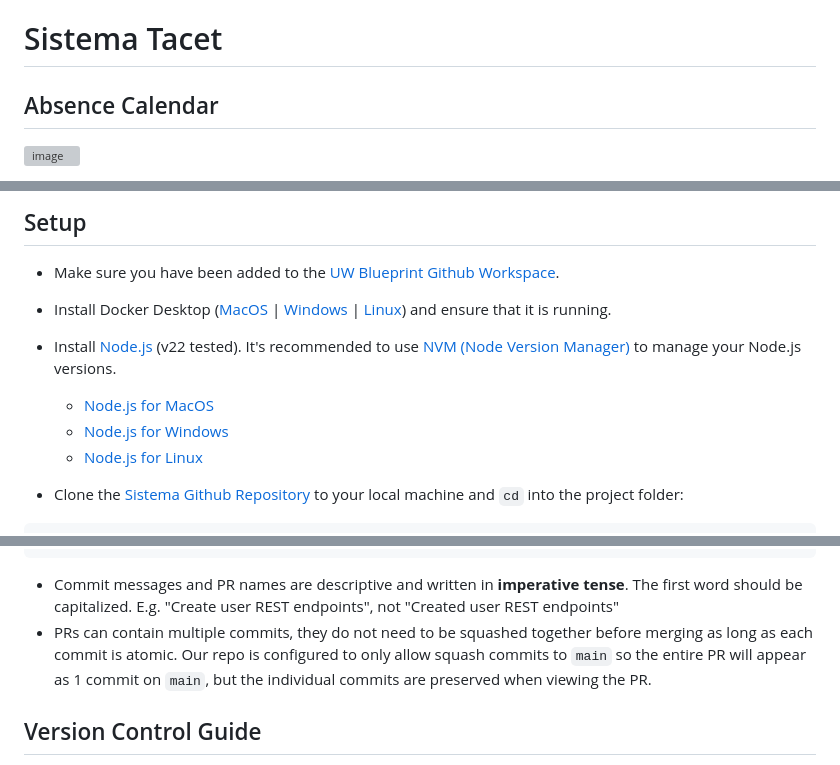
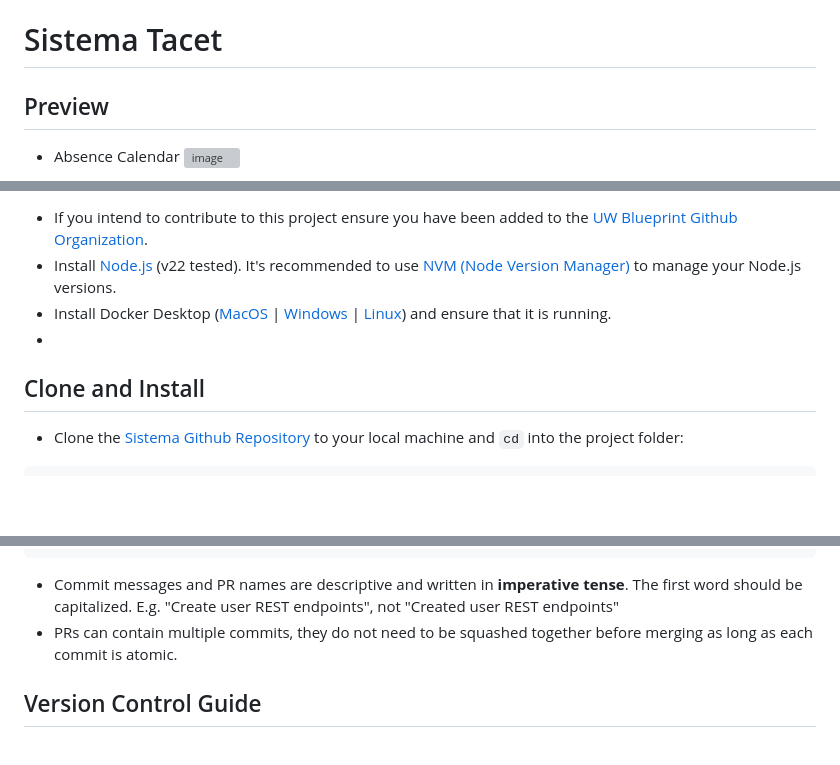
Before and after one commit to uwblueprint/sistema, a Markdown page: README.md, 3 parts joined by grey strips. Rendered like a GitHub page; blank space fills up the shorter version; grey boxes are pictures that could not be loaded.

````diff
--- a/README.md
+++ b/README.md
@@ -1,6 +1,9 @@
 # Sistema Tacet
 
-## Absence Calendar
+## Preview
 
-<img width="1728" alt="image" src="https://github.com/user-attachments/assets/7b6022b8-48a7-4192-9916-b1c3ef912780" />
+- Absence Calendar
+  <img width="1728" alt="image"
+  src="https://github.com/user-attachments/assets/7b6022b8-48a7-4192-9916-b1c3ef912780"
+  />
 
@@ -10,13 +16,9 @@
 
-## Setup
-
-- Make sure you have been added to the [UW Blueprint Github Workspace](https://github.com/uwblueprint/).
-- Install Docker Desktop ([MacOS](https://docs.docker.com/docker-for-mac/install/) | [Windows](https://docs.docker.com/desktop/install/windows-install/) | [Linux](https://docs.docker.com/engine/install/#server)) and ensure that it is running.
-- Install [Node.js](https://nodejs.org/) (v22 tested). It's recommended to use [NVM (Node Version Manager)](https://github.com/nvm-sh/nvm) to manage your Node.js versions.
-
-  - [Node.js for MacOS](https://nodejs.org/en/download/)
-  - [Node.js for Windows](https://nodejs.org/en/download/)
-  - [Node.js for Linux](https://nodejs.org/en/download/package-manager/)
+- If you intend to contribute to this project ensure you have been added to the [UW Blueprint Github Organization](https://github.com/uwblueprint/).
+- Install [Node.js](https://nodejs.org/en/download/) (v22 tested). It's recommended to use [NVM (Node Version Manager)](https://github.com/nvm-sh/nvm) to manage your Node.js versions.
+- Install Docker Desktop ([MacOS](https://docs.docker.com/desktop/setup/install/mac-install/) | [Windows](https://docs.docker.com/desktop/install/windows-install/) | [Linux](https://docs.docker.com/desktop/setup/install/linux/)) and ensure that it is running.
+-
+## Clone and Install
 
 - Clone the [Sistema Github Repository](https://github.com/uwblueprint/sistema) to your local machine and `cd` into the project folder:
 
@@ -275,7 +277,7 @@ git push -f
 ```
 
 - Commit messages and PR names are descriptive and written in **imperative tense**. The first word should be capitalized. E.g. "Create user REST endpoints", not "Created user REST endpoints"
-- PRs can contain multiple commits, they do not need to be squashed together before merging as long as each commit is atomic. Our repo is configured to only allow squash commits to `main` so the entire PR will appear as 1 commit on `main`, but the individual commits are preserved when viewing the PR.
+- PRs can contain multiple commits, they do not need to be squashed together before merging as long as each commit is atomic.
 
 ## Version Control Guide
 
````
Also changed, not shown: other parts of README.md (+12 -9 lines).
